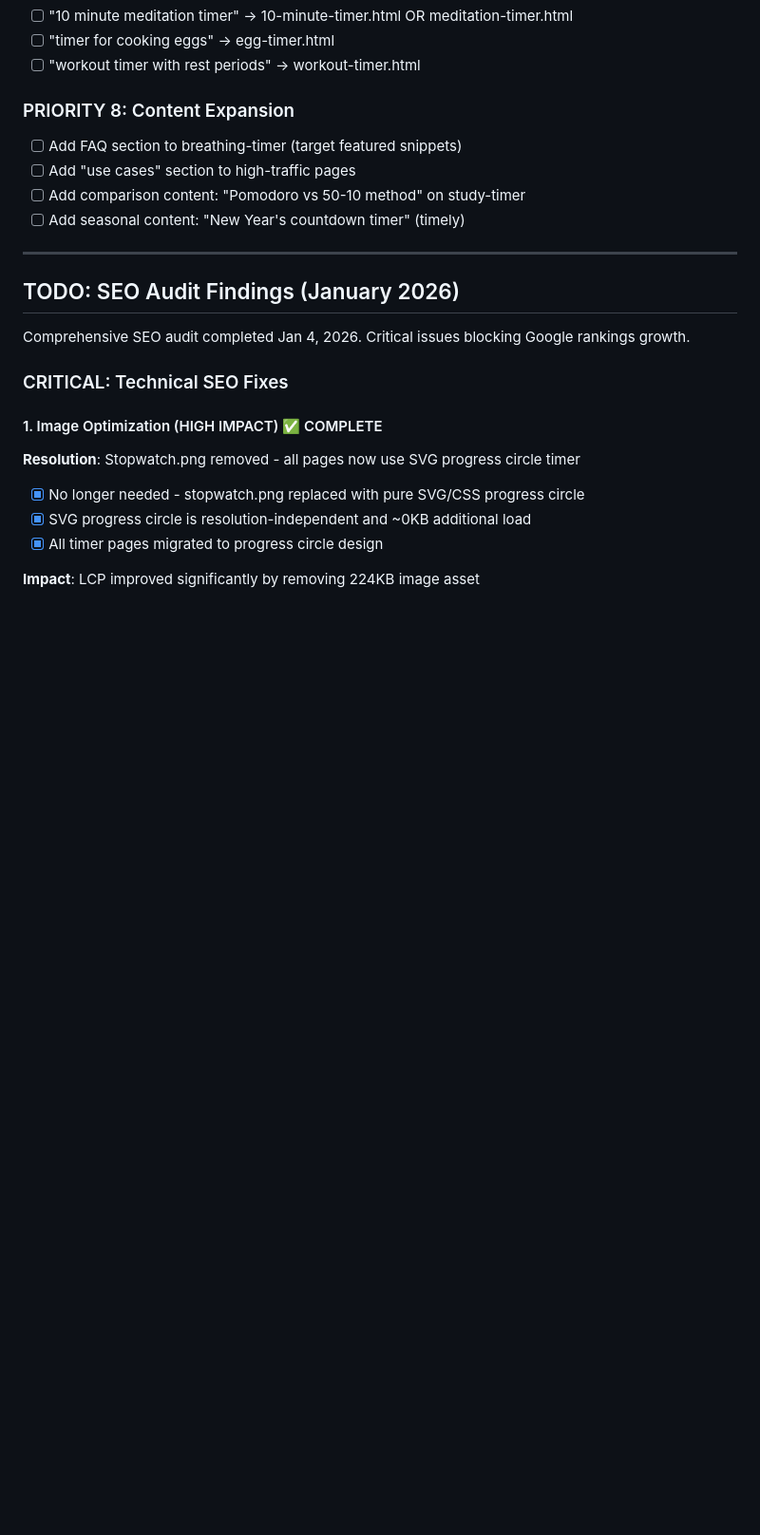
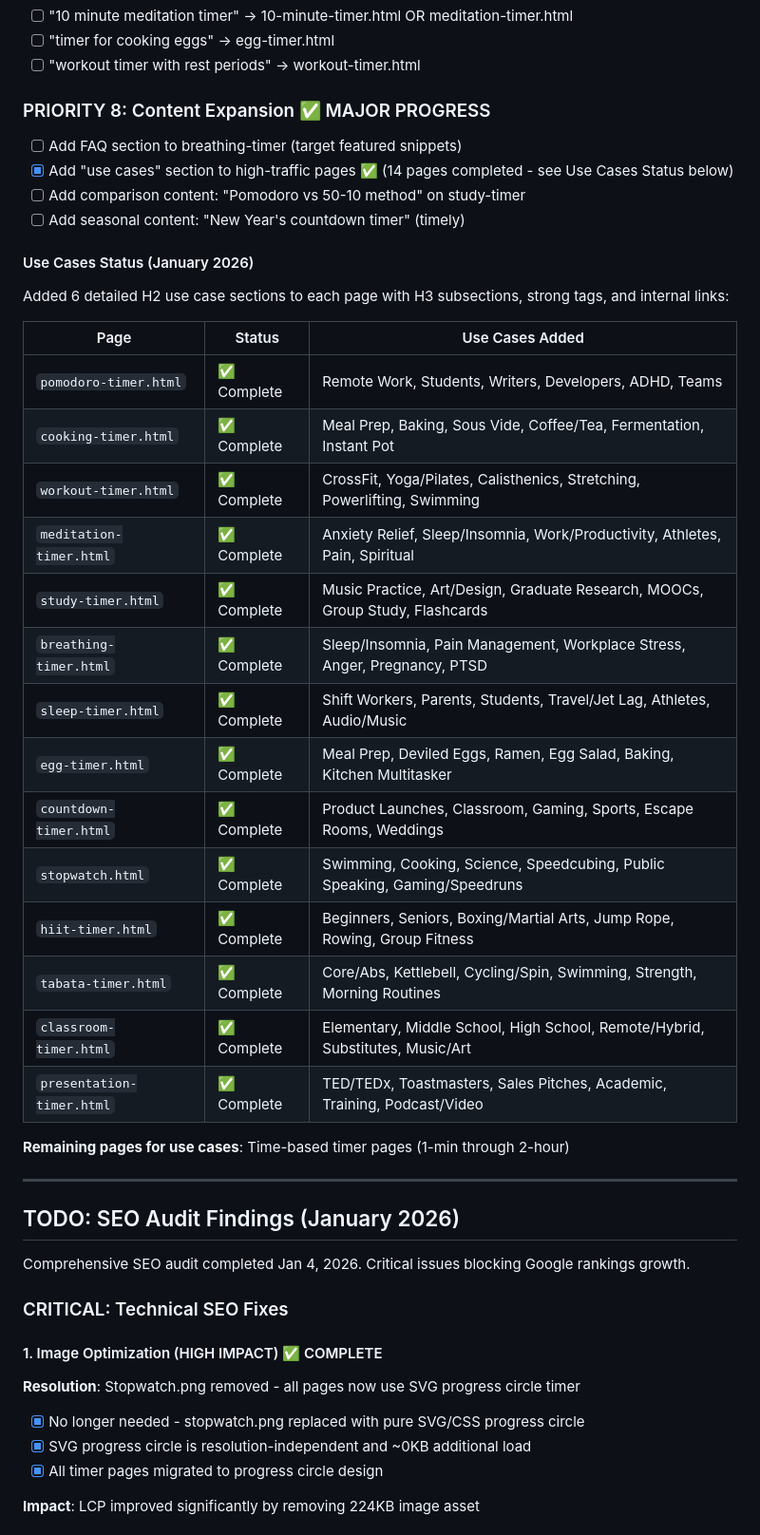
Before and after one commit to ryanpate/lazytimer, a Markdown page: CLAUDE.md, the part around one of its changes. Shown at 95% size. Rendered like a GitHub page; blank space fills up the shorter version.

```diff
--- a/CLAUDE.md
+++ b/CLAUDE.md
@@ -830,11 +830,33 @@ Add these phrases to existing content:
 - [ ] "timer for cooking eggs" → egg-timer.html
 - [ ] "workout timer with rest periods" → workout-timer.html
 
-### PRIORITY 8: Content Expansion
+### PRIORITY 8: Content Expansion ✅ MAJOR PROGRESS
 - [ ] Add FAQ section to breathing-timer (target featured snippets)
-- [ ] Add "use cases" section to high-traffic pages
+- [x] Add "use cases" section to high-traffic pages ✅ (14 pages completed - see Use Cases Status below)
 - [ ] Add comparison content: "Pomodoro vs 50-10 method" on study-timer
 - [ ] Add seasonal content: "New Year's countdown timer" (timely)
+
+#### Use Cases Status (January 2026)
+Added 6 detailed H2 use case sections to each page with H3 subsections, strong tags, and internal links:
+
+| Page | Status | Use Cases Added |
+|------|--------|-----------------|
+| `pomodoro-timer.html` | ✅ Complete | Remote Work, Students, Writers, Developers, ADHD, Teams |
+| `cooking-timer.html` | ✅ Complete | Meal Prep, Baking, Sous Vide, Coffee/Tea, Fermentation, Instant Pot |
+| `workout-timer.html` | ✅ Complete | CrossFit, Yoga/Pilates, Calisthenics, Stretching, Powerlifting, Swimming |
+| `meditation-timer.html` | ✅ Complete | Anxiety Relief, Sleep/Insomnia, Work/Productivity, Athletes, Pain, Spiritual |
+| `study-timer.html` | ✅ Complete | Music Practice, Art/Design, Graduate Research, MOOCs, Group Study, Flashcards |
+| `breathing-timer.html` | ✅ Complete | Sleep/Insomnia, Pain Management, Workplace Stress, Anger, Pregnancy, PTSD |
+| `sleep-timer.html` | ✅ Complete | Shift Workers, Parents, Students, Travel/Jet Lag, Athletes, Audio/Music |
+| `egg-timer.html` | ✅ Complete | Meal Prep, Deviled Eggs, Ramen, Egg Salad, Baking, Kitchen Multitasker |
+| `countdown-timer.html` | ✅ Complete | Product Launches, Classroom, Gaming, Sports, Escape Rooms, Weddings |
+| `stopwatch.html` | ✅ Complete | Swimming, Cooking, Science, Speedcubing, Public Speaking, Gaming/Speedruns |
+| `hiit-timer.html` | ✅ Complete | Beginners, Seniors, Boxing/Martial Arts, Jump Rope, Rowing, Group Fitness |
+| `tabata-timer.html` | ✅ Complete | Core/Abs, Kettlebell, Cycling/Spin, Swimming, Strength, Morning Routines |
+| `classroom-timer.html` | ✅ Complete | Elementary, Middle School, High School, Remote/Hybrid, Substitutes, Music/Art |
+| `presentation-timer.html` | ✅ Complete | TED/TEDx, Toastmasters, Sales Pitches, Academic, Training, Podcast/Video |
+
+**Remaining pages for use cases**: Time-based timer pages (1-min through 2-hour)
 
 ---
 
```
Also changed, not shown: other parts of CLAUDE.md (+24 -1 lines).
